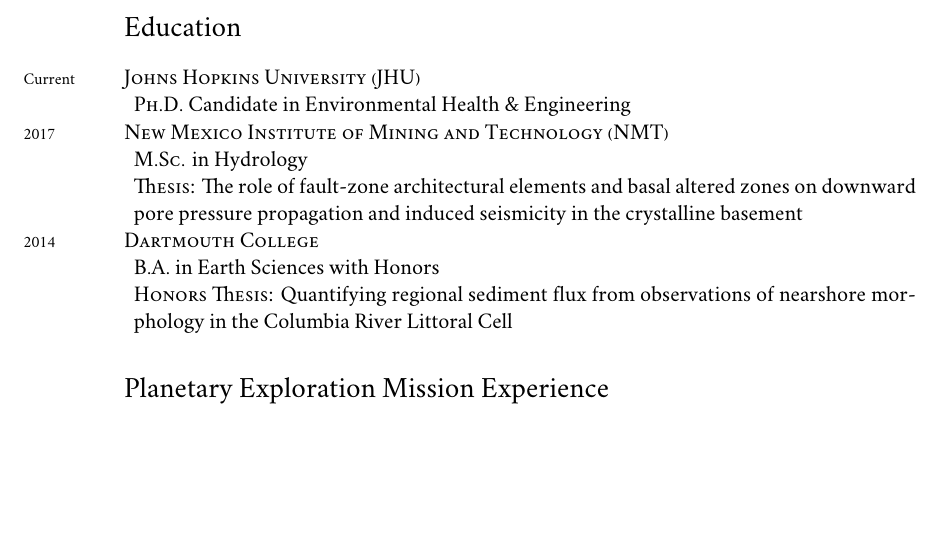
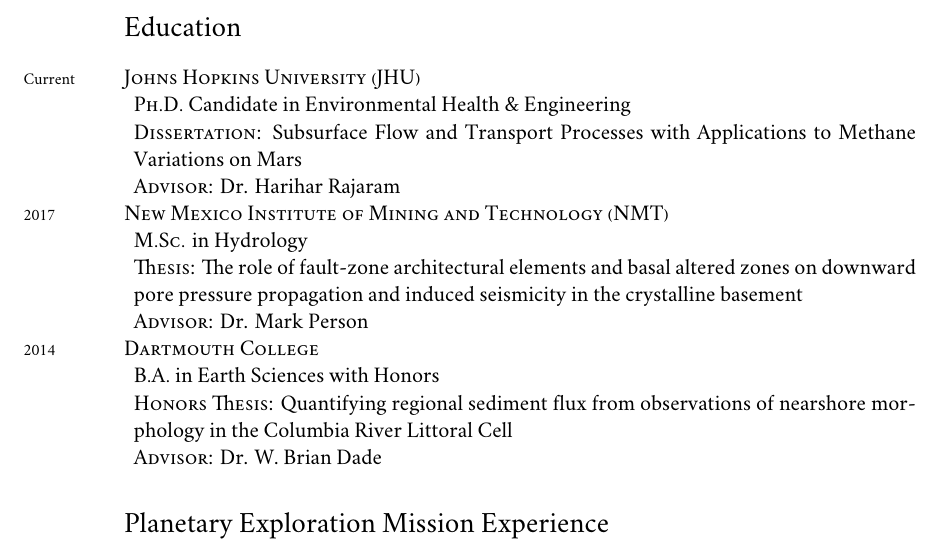
Before and after one commit to johnportiz14/cv, a LaTeX CV (john_ortiz_cv.tex): part of page 1 of 11, cut so that both start at the same text, the shorter picture padded with empty space. Compiled offline with XeLaTeX; a missing font is replaced by an installed copy or a similar font.

Commit message:
Add PhD dissertation to Education. Add Advisors to Eductation.

```diff
--- a/john_ortiz_cv.tex
+++ b/john_ortiz_cv.tex
@@ -79,6 +79,9 @@
 % use \StopCensoring to turn off all instances of censoring
 \usepackage{censor}
 
+%  (FOR DISSERTATION): custom page number start
+\setcounter{page}{252}
+
 % MULTIPLE COLUMNS
 \usepackage{multicol}
 
@@ -152,10 +155,9 @@
 
 \years{Current}\textsc{Johns Hopkins University (JHU)}
 \begin{adjustwidth}{5pt}{0pt}
-	\textsc{Ph.D.} Candidate in Environmental Health \& Engineering \
-	%\textsc{Thesis:} The role of fault-zone architectural elements and basal
-	%altered zones on downward pore pressure propagation and induced seismicity
-	%in the crystalline basement
+	\textsc{Ph.D.} Candidate in Environmental Health \& Engineering \\
+    \textsc{Dissertation:} Subsurface Flow and Transport Processes with Applications to Methane Variations on Mars\\
+    \textsc{Advisor:} Dr. Harihar Rajaram
 \end{adjustwidth}
 
 \years{2017}\textsc{New Mexico Institute of Mining and Technology (NMT)}
@@ -163,14 +165,16 @@
 	\textsc{M.Sc.} in Hydrology\\ %, \textsc{    GPA:} 3.89/4.00\\
 	\textsc{Thesis:} The role of fault-zone architectural elements and basal
 	altered zones on downward pore pressure propagation and induced seismicity
-	in the crystalline basement
+	in the crystalline basement\\
+    \textsc{Advisor:} Dr. Mark Person
 \end{adjustwidth}
 
 \years{2014}\textsc{Dartmouth College}
 \begin{adjustwidth}{5pt}{0pt}
 	\textsc{B.A.} in Earth Sciences with Honors\\
 	\textsc{Honors Thesis:} Quantifying regional sediment flux from
-	observations of nearshore morphology in the Columbia River Littoral Cell
+	observations of nearshore morphology in the Columbia River Littoral Cell\\
+    \textsc{Advisor:} Dr. W. Brian Dade
 \end{adjustwidth}
 
 
```
Also changed, not shown: john_ortiz_cv.pdf, 2 other files.
